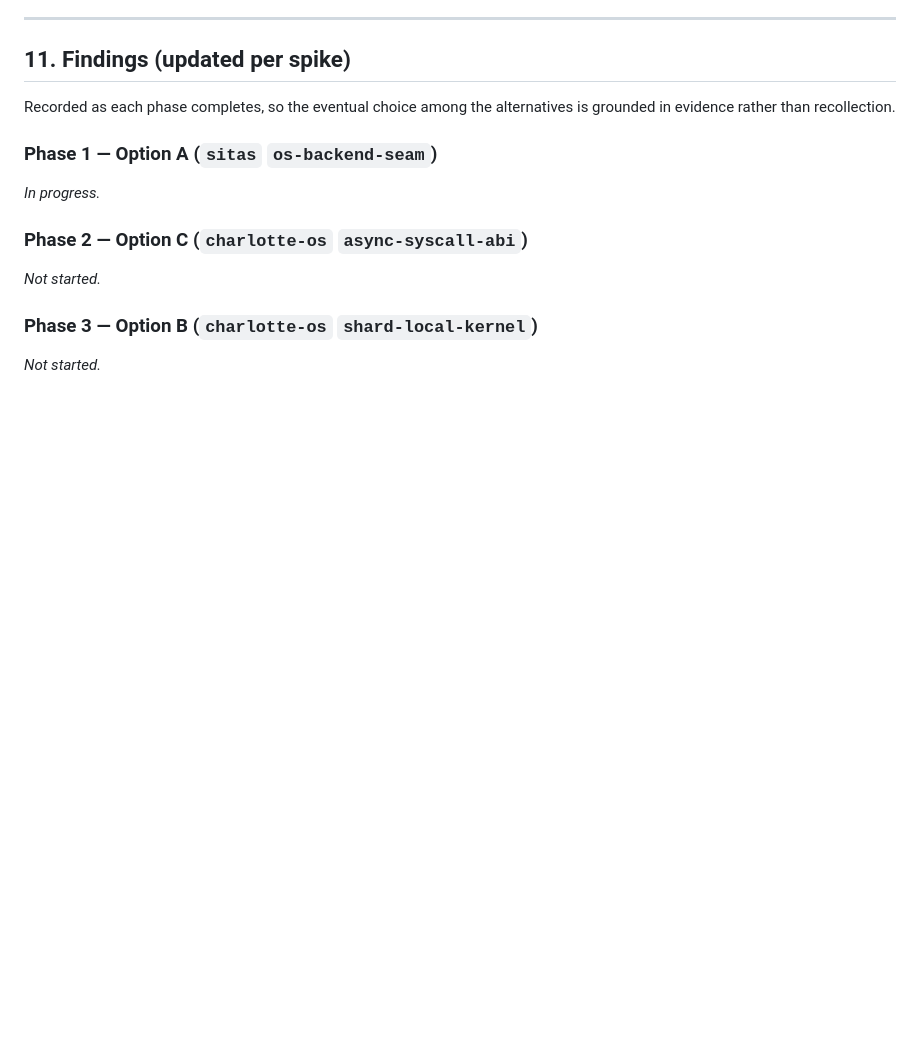
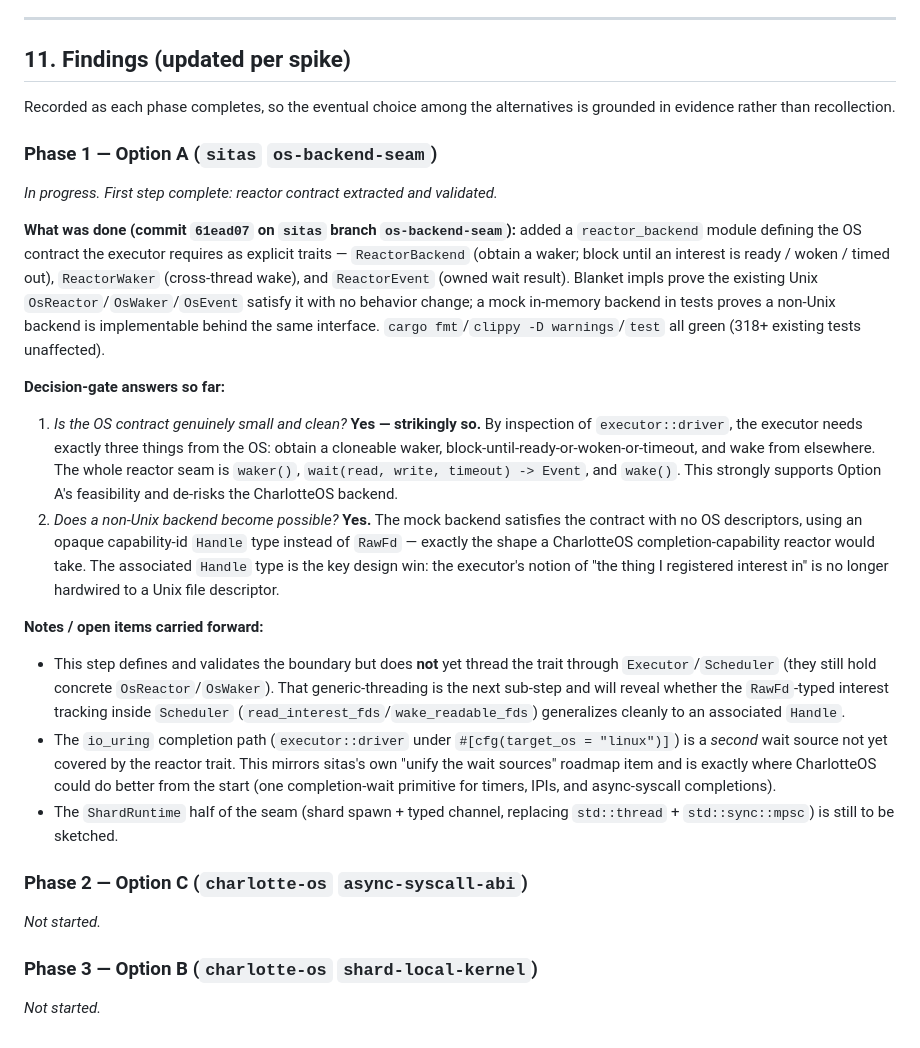
Before and after one commit to FrodeRanders/charlotte-os, a Markdown page: docs/sitas-runtime-model.md, the part around the change. GitHub-like rendering; blank space fills up the shorter version.

Commit message:
docs: record Phase 1 (Option A) findings from the sitas reactor seam spike
The reactor OS contract extracted in sitas (branch os-backend-seam, commit
61ead07) is tiny: waker(), wait(read, write, timeout) -> Event, wake(). Blanket
impls confirm the Unix reactor fits it unchanged; a mock capability-id backend
proves a non-Unix (CharlotteOS-style) backend is implementable. Records the
decision-gate answers and the carried-forward items (thread the trait through
Executor/Scheduler; cover the io_uring second wait source; sketch the
ShardRuntime spawn/channel half).

```diff
--- a/docs/sitas-runtime-model.md
+++ b/docs/sitas-runtime-model.md
@@ -468,7 +468,48 @@ is grounded in evidence rather than recollection.
 
 ### Phase 1 — Option A (`sitas` `os-backend-seam`)
 
-_In progress._
+_In progress. First step complete: reactor contract extracted and validated._
+
+**What was done (commit `61ead07` on `sitas` branch `os-backend-seam`):** added a
+`reactor_backend` module defining the OS contract the executor requires as
+explicit traits — `ReactorBackend` (obtain a waker; block until an interest is
+ready / woken / timed out), `ReactorWaker` (cross-thread wake), and
+`ReactorEvent` (owned wait result). Blanket impls prove the existing Unix
+`OsReactor`/`OsWaker`/`OsEvent` satisfy it with no behavior change; a mock
+in-memory backend in tests proves a non-Unix backend is implementable behind the
+same interface. `cargo fmt`/`clippy -D warnings`/`test` all green (318+ existing
+tests unaffected).
+
+**Decision-gate answers so far:**
+
+1. *Is the OS contract genuinely small and clean?* **Yes — strikingly so.** By
+   inspection of `executor::driver`, the executor needs exactly three things
+   from the OS: obtain a cloneable waker, block-until-ready-or-woken-or-timeout,
+   and wake from elsewhere. The whole reactor seam is `waker()`,
+   `wait(read, write, timeout) -> Event`, and `wake()`. This strongly supports
+   Option A's feasibility and de-risks the CharlotteOS backend.
+2. *Does a non-Unix backend become possible?* **Yes.** The mock backend
+   satisfies the contract with no OS descriptors, using an opaque capability-id
+   `Handle` type instead of `RawFd` — exactly the shape a CharlotteOS
+   completion-capability reactor would take. The associated `Handle` type is the
+   key design win: the executor's notion of "the thing I registered interest in"
+   is no longer hardwired to a Unix file descriptor.
+
+**Notes / open items carried forward:**
+
+- This step defines and validates the boundary but does **not** yet thread the
+  trait through `Executor`/`Scheduler` (they still hold concrete
+  `OsReactor`/`OsWaker`). That generic-threading is the next sub-step and will
+  reveal whether the `RawFd`-typed interest tracking inside `Scheduler`
+  (`read_interest_fds`/`wake_readable_fds`) generalizes cleanly to an associated
+  `Handle`.
+- The `io_uring` completion path (`executor::driver` under
+  `#[cfg(target_os = "linux")]`) is a *second* wait source not yet covered by
+  the reactor trait. This mirrors sitas's own "unify the wait sources" roadmap
+  item and is exactly where CharlotteOS could do better from the start (one
+  completion-wait primitive for timers, IPIs, and async-syscall completions).
+- The `ShardRuntime` half of the seam (shard spawn + typed channel, replacing
+  `std::thread` + `std::sync::mpsc`) is still to be sketched.
 
 ### Phase 2 — Option C (`charlotte-os` `async-syscall-abi`)
 
```
